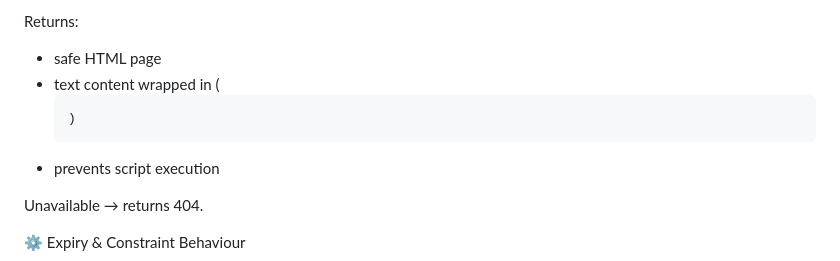
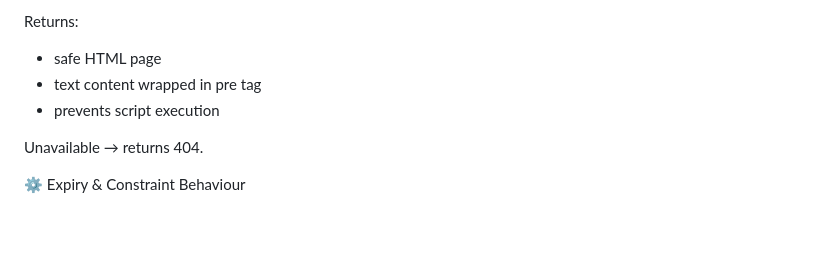
Before and after one commit to RounakRajSingh620/PasteBin-list, a Markdown page: README.md, the part around the change. Rendered like a GitHub page; blank space fills up the shorter version.

Commit message:
Fix formatting in README for text content description

```diff
--- a/README.md
+++ b/README.md
@@ -154,7 +154,7 @@ Unavailable (missing / expired / view-limit reached):
 
 Returns:
 - safe HTML page
-- text content wrapped in (<pre>)
+- text content wrapped in pre tag
 - prevents script execution
 
 Unavailable → returns 404.
```
